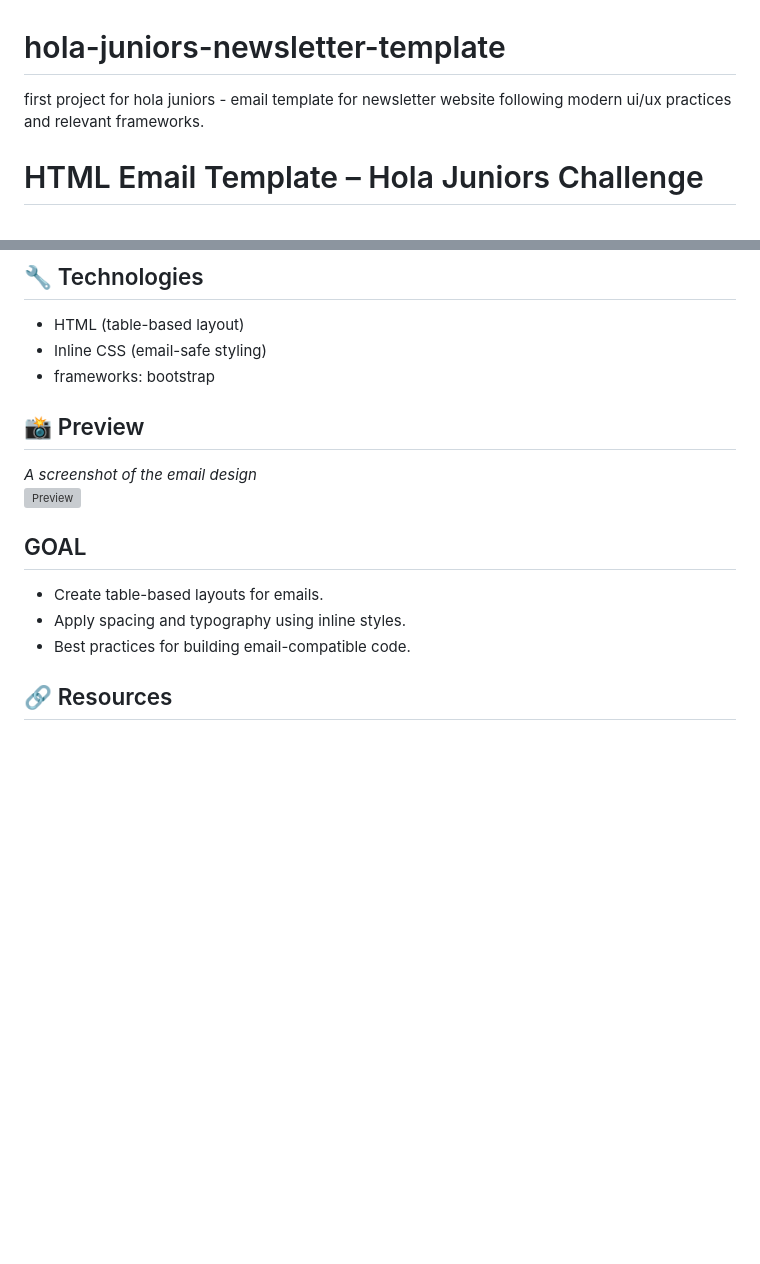
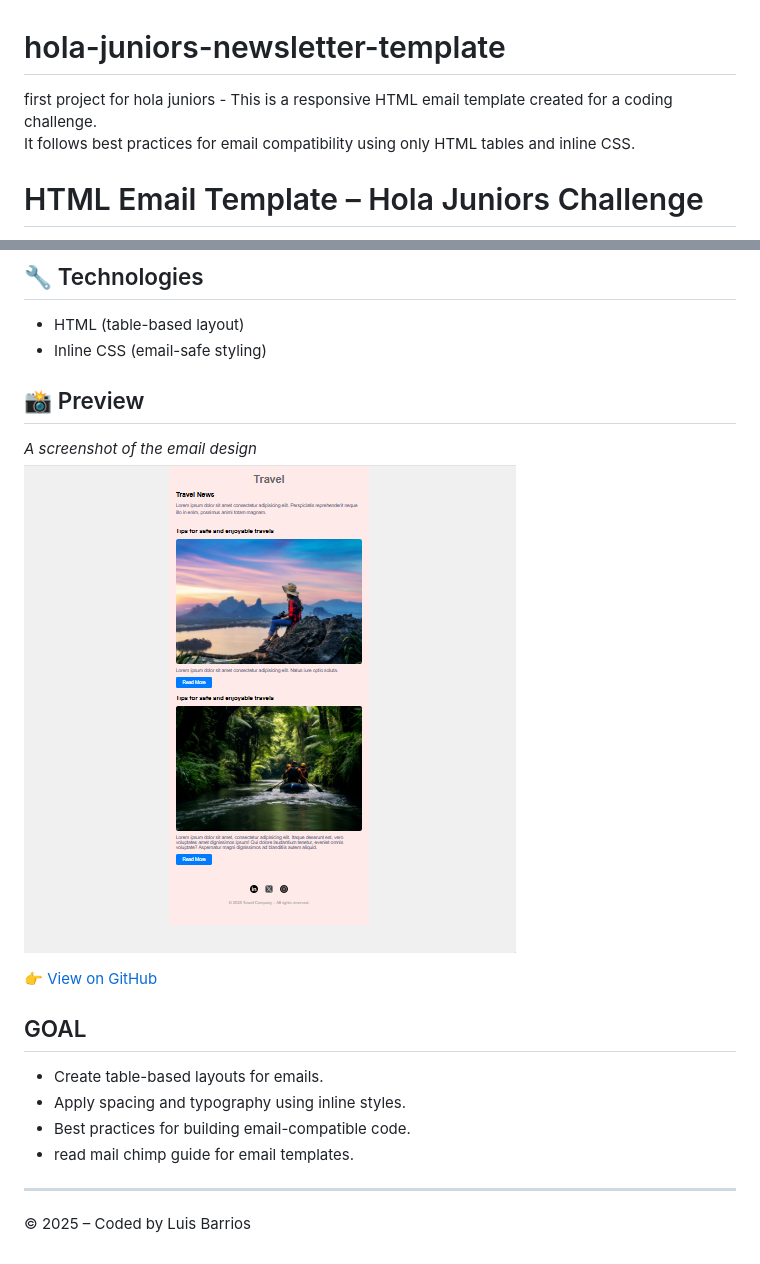
Before and after one commit to JohtoSurfer/hola-juniors-newsletter-template, a Markdown page: README.md, 2 parts joined by grey strips. Rendered like a GitHub page; pictures changed too: assets/hola-juniors-newsletter-challenge-screenshot.png (added); blank space fills up the shorter version; grey boxes are pictures that could not be loaded.

Commit message:
readme file updated, img preview of project added

```diff
--- a/README.md
+++ b/README.md
@@ -1,5 +1,6 @@
 # hola-juniors-newsletter-template
-first project for hola juniors - email template for newsletter website following modern ui/ux practices and relevant frameworks.
+first project for hola juniors - This is a responsive HTML email template created for a coding challenge.
+It follows best practices for email compatibility using only HTML tables and inline CSS.
 
 # HTML Email Template – Hola Juniors Challenge
 
@@ -12,16 +13,19 @@ Task is to build a responsive HTML email template using HTML and inline CSS, fol
 ## 🔧 Technologies
 - HTML (table-based layout)
 - Inline CSS (email-safe styling)
-- frameworks: bootstrap
 
 ## 📸 Preview
 _A screenshot of the email design_
-![Preview](empty)
+![Screenshot](assets/hola-juniors-newsletter-challenge-screenshot.png)
+
+👉 [View on GitHub](https://github.com/JohtoSurfer/hola-juniors-newsletter-template)
 
 ##  GOAL
 - Create table-based layouts for emails.
 - Apply spacing and typography using inline styles.
 - Best practices for building email-compatible code.
+- read mail chimp guide for email templates.
 
-## 🔗 Resources
--
+---
+
+© 2025 – Coded by Luis Barrios
```
